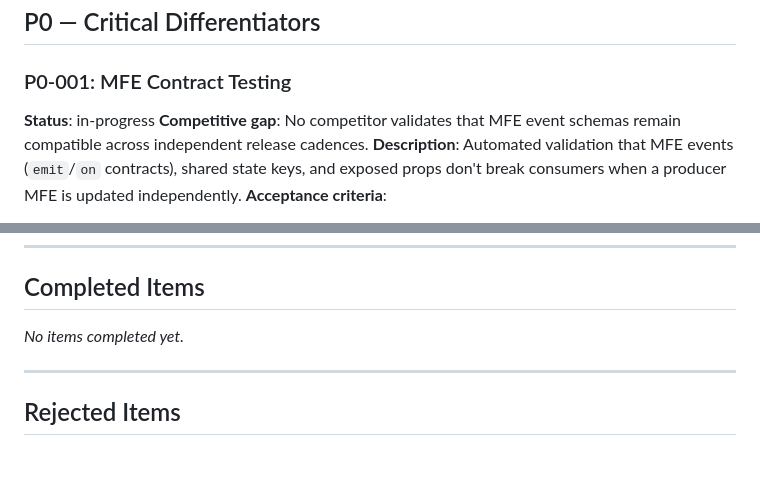
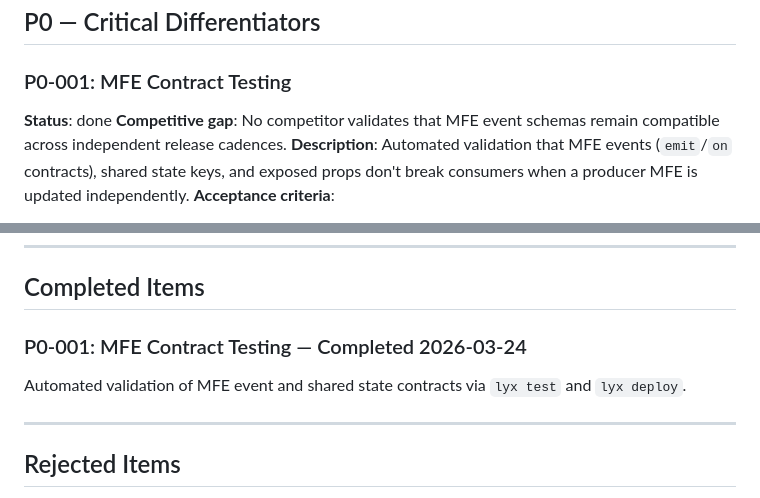
Before and after one commit to imenesesl/lyx, a Markdown page: docs/backlog.md, 2 parts joined by grey strips. Rendered like a GitHub page; blank space fills up the shorter version.

Commit message:
docs: mark P0-001 MFE Contract Testing as done
Made-with: Cursor

```diff
--- a/docs/backlog.md
+++ b/docs/backlog.md
@@ -23,7 +23,7 @@ Status: `proposed` | `architect-review` | `approved` | `in-progress` | `done` |
 
 ### P0-001: MFE Contract Testing
 
-**Status**: in-progress
+**Status**: done
 **Competitive gap**: No competitor validates that MFE event schemas remain compatible across independent release cadences.
 **Description**: Automated validation that MFE events (`emit`/`on` contracts), shared state keys, and exposed props don't break consumers when a producer MFE is updated independently.
 **Acceptance criteria**:
@@ -205,7 +205,8 @@ Status: `proposed` | `architect-review` | `approved` | `in-progress` | `done` |
 
 ## Completed Items
 
-_No items completed yet._
+### P0-001: MFE Contract Testing — Completed 2026-03-24
+Automated validation of MFE event and shared state contracts via `lyx test` and `lyx deploy`.
 
 ---
 
```
Also changed, not shown: docs/workplan.md (+2 -2 lines).
